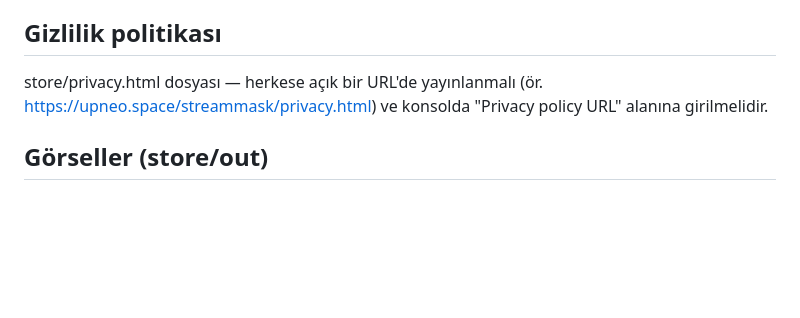
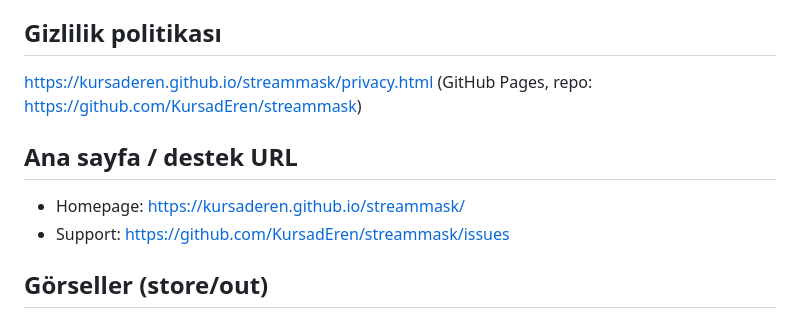
Before and after one commit to KursadEren/streammask, a Markdown page: store/LISTING.md, the part around the change. Drawn GitHub-style; blank space fills up the shorter version.

Commit message:
Add Pages URLs to store listing
Co-Authored-By: Claude Fable 5.1 <noreply@anthropic.com>

```diff
--- a/store/LISTING.md
+++ b/store/LISTING.md
@@ -65,7 +65,11 @@ Ekran paylaşan/yayın yapan kullanıcıların kişisel bilgilerinin (telefon, e
 - Ek kelime kutusu telefon/kart/IBAN/e-posta benzeri girdiyi reddeder; bu bilgiler hiçbir zaman eklentiye kaydedilmez.
 
 ## Gizlilik politikası
-store/privacy.html dosyası — herkese açık bir URL'de yayınlanmalı (ör. https://upneo.space/streammask/privacy.html) ve konsolda "Privacy policy URL" alanına girilmelidir.
+https://kursaderen.github.io/streammask/privacy.html (GitHub Pages, repo: https://github.com/KursadEren/streammask)
+
+## Ana sayfa / destek URL
+- Homepage: https://kursaderen.github.io/streammask/
+- Support: https://github.com/KursadEren/streammask/issues
 
 ## Görseller (store/out)
 - icon128.png → Store icon (128×128)
```
